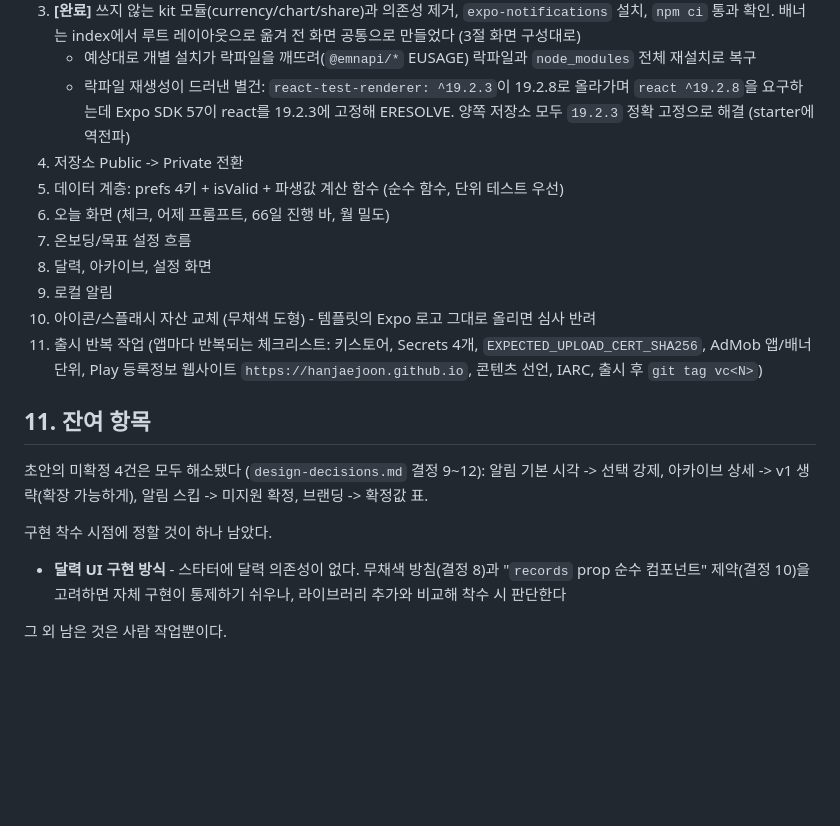
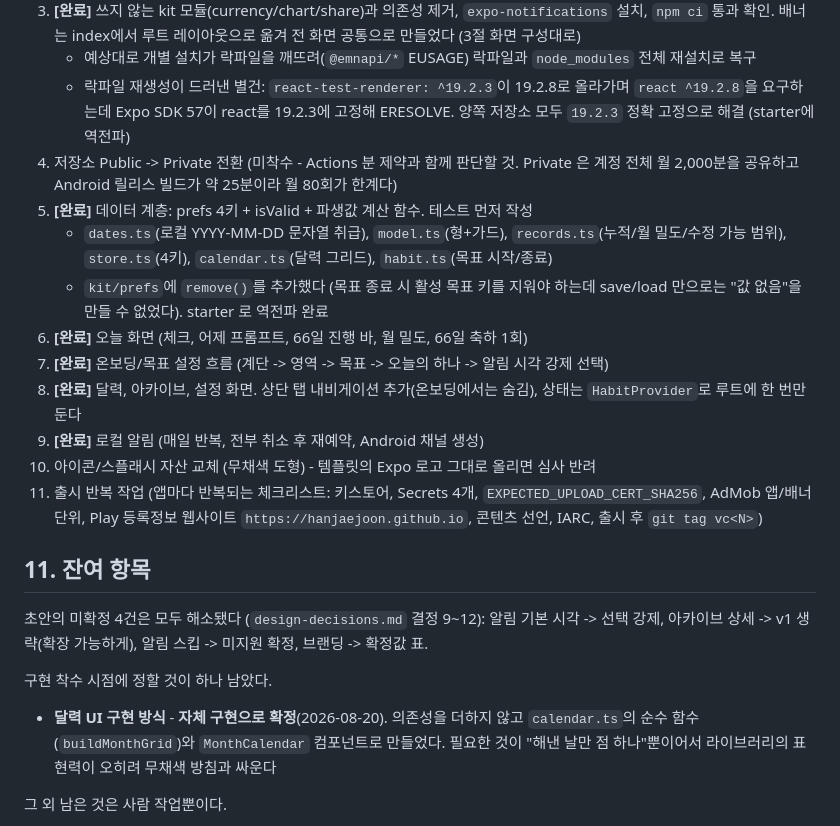
Before and after one commit to HanJaeJoon/HaruHana, a Markdown page: docs/haruhana-spec.md, the part around the change. Rendered like a GitHub page; blank space fills up the shorter version.

Commit message:
docs: 스펙 구현 계획 4-9 진행 상태와 달력 방식 결정 반영
달력 UI 는 자체 구현으로 확정했다 (잔여 항목 해소). 필요한 표현이 "해낸 날에 점
하나"뿐이라 라이브러리의 표현력이 오히려 무채색 방침과 싸운다.

저장소 Public -> Private 전환(4번)은 미착수로 남겼다 - Private 은 Actions 분이
계정 전체 월 2,000분 공유라 릴리스 빌드 약 25분 기준 월 80회가 한계다.

```diff
--- a/docs/haruhana-spec.md
+++ b/docs/haruhana-spec.md
@@ -194,12 +194,14 @@ Array<{ goal: Goal, records: Record[], closedAt: string, outcome: 'achieved' | '
 3. **[완료]** 쓰지 않는 kit 모듈(currency/chart/share)과 의존성 제거, `expo-notifications` 설치, `npm ci` 통과 확인. 배너는 index에서 루트 레이아웃으로 옮겨 전 화면 공통으로 만들었다 (3절 화면 구성대로)
    - 예상대로 개별 설치가 락파일을 깨뜨려(`@emnapi/*` EUSAGE) 락파일과 `node_modules` 전체 재설치로 복구
    - 락파일 재생성이 드러낸 별건: `react-test-renderer: ^19.2.3`이 19.2.8로 올라가며 `react ^19.2.8`을 요구하는데 Expo SDK 57이 react를 19.2.3에 고정해 ERESOLVE. 양쪽 저장소 모두 `19.2.3` 정확 고정으로 해결 (starter에 역전파)
-4. 저장소 Public -> Private 전환
-5. 데이터 계층: prefs 4키 + isValid + 파생값 계산 함수 (순수 함수, 단위 테스트 우선)
-6. 오늘 화면 (체크, 어제 프롬프트, 66일 진행 바, 월 밀도)
-7. 온보딩/목표 설정 흐름
-8. 달력, 아카이브, 설정 화면
-9. 로컬 알림
+4. 저장소 Public -> Private 전환 (미착수 - Actions 분 제약과 함께 판단할 것. Private 은 계정 전체 월 2,000분을 공유하고 Android 릴리스 빌드가 약 25분이라 월 80회가 한계다)
+5. **[완료]** 데이터 계층: prefs 4키 + isValid + 파생값 계산 함수. 테스트 먼저 작성
+   - `dates.ts`(로컬 YYYY-MM-DD 문자열 취급), `model.ts`(형+가드), `records.ts`(누적/월 밀도/수정 가능 범위), `store.ts`(4키), `calendar.ts`(달력 그리드), `habit.ts`(목표 시작/종료)
+   - `kit/prefs`에 `remove()`를 추가했다 (목표 종료 시 활성 목표 키를 지워야 하는데 save/load 만으로는 "값 없음"을 만들 수 없었다). starter 로 역전파 완료
+6. **[완료]** 오늘 화면 (체크, 어제 프롬프트, 66일 진행 바, 월 밀도, 66일 축하 1회)
+7. **[완료]** 온보딩/목표 설정 흐름 (계단 -> 영역 -> 목표 -> 오늘의 하나 -> 알림 시각 강제 선택)
+8. **[완료]** 달력, 아카이브, 설정 화면. 상단 탭 내비게이션 추가(온보딩에서는 숨김), 상태는 `HabitProvider`로 루트에 한 번만 둔다
+9. **[완료]** 로컬 알림 (매일 반복, 전부 취소 후 재예약, Android 채널 생성)
 10. 아이콘/스플래시 자산 교체 (무채색 도형) - 템플릿의 Expo 로고 그대로 올리면 심사 반려
 11. 출시 반복 작업 (앱마다 반복되는 체크리스트: 키스토어, Secrets 4개, `EXPECTED_UPLOAD_CERT_SHA256`, AdMob 앱/배너 단위, Play 등록정보 웹사이트 `https://hanjaejoon.github.io`, 콘텐츠 선언, IARC, 출시 후 `git tag vc<N>`)
 
@@ -209,7 +211,7 @@ Array<{ goal: Goal, records: Record[], closedAt: string, outcome: 'achieved' | '
 
 구현 착수 시점에 정할 것이 하나 남았다.
 
-- **달력 UI 구현 방식** - 스타터에 달력 의존성이 없다. 무채색 방침(결정 8)과 "`records` prop 순수 컴포넌트" 제약(결정 10)을 고려하면 자체 구현이 통제하기 쉬우나, 라이브러리 추가와 비교해 착수 시 판단한다
+- **달력 UI 구현 방식** - **자체 구현으로 확정**(2026-08-20). 의존성을 더하지 않고 `calendar.ts`의 순수 함수(`buildMonthGrid`)와 `MonthCalendar` 컴포넌트로 만들었다. 필요한 것이 "해낸 날만 점 하나"뿐이어서 라이브러리의 표현력이 오히려 무채색 방침과 싸운다
 
 그 외 남은 것은 사람 작업뿐이다.
 
```
